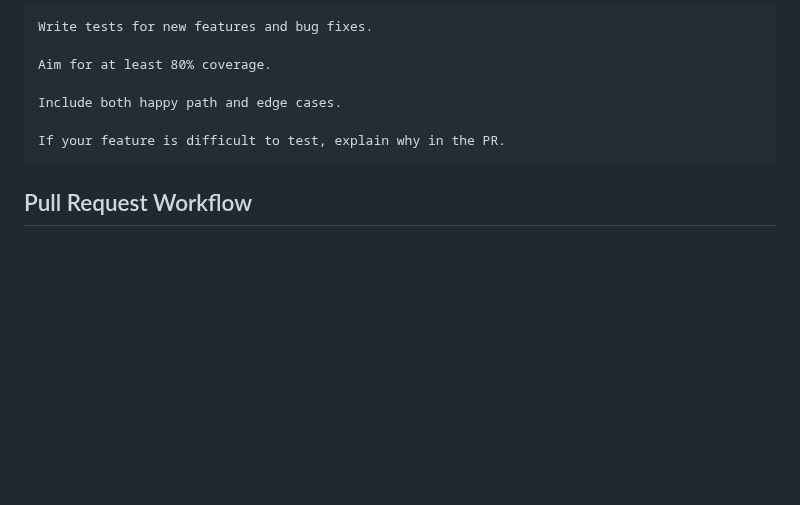
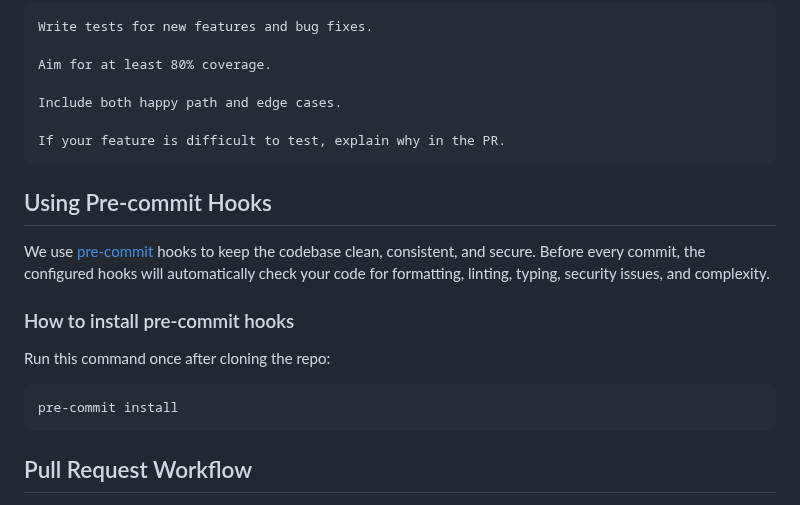
Before and after one commit to git-Fabi/inires, a Markdown page: CONTRIBUTING.md, the part around the change. GitHub-like rendering; blank space fills up the shorter version.

Commit message:
Update CONTRIBUTING.md
added pre-commit information

````diff
--- a/CONTRIBUTING.md
+++ b/CONTRIBUTING.md
@@ -120,6 +120,19 @@ Test Guidelines
 
     If your feature is difficult to test, explain why in the PR.
 
+## Using Pre-commit Hooks
+
+We use [pre-commit](https://pre-commit.com/) hooks to keep the codebase clean, consistent, and secure. Before every commit, the configured hooks will automatically check your code for formatting, linting, typing, security issues, and complexity.
+
+### How to install pre-commit hooks
+
+Run this command once after cloning the repo:
+
+```bash
+pre-commit install
+```
+
+
 ## Pull Request Workflow
 
 1. **Create a PR** against the `main` branch.
````
